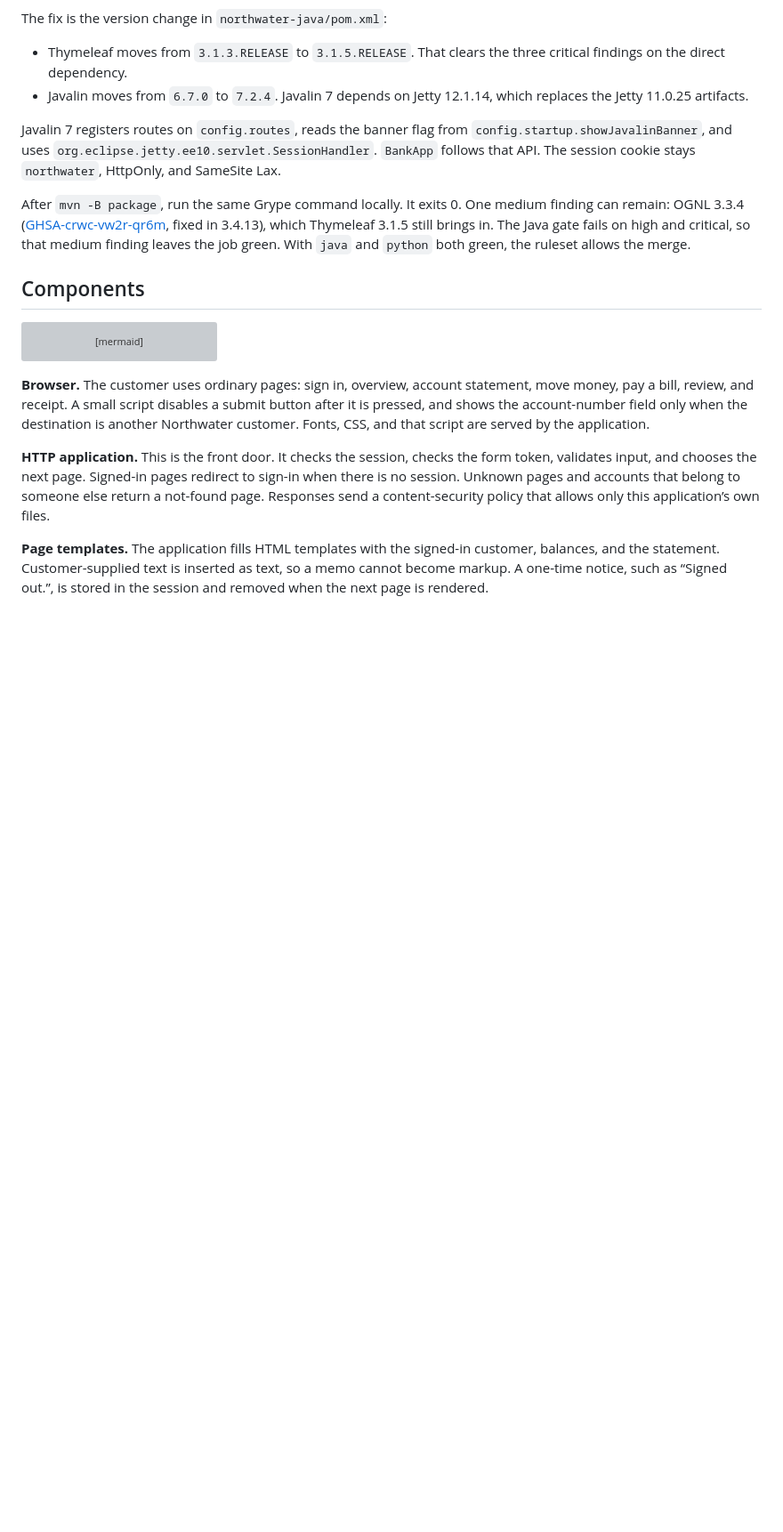
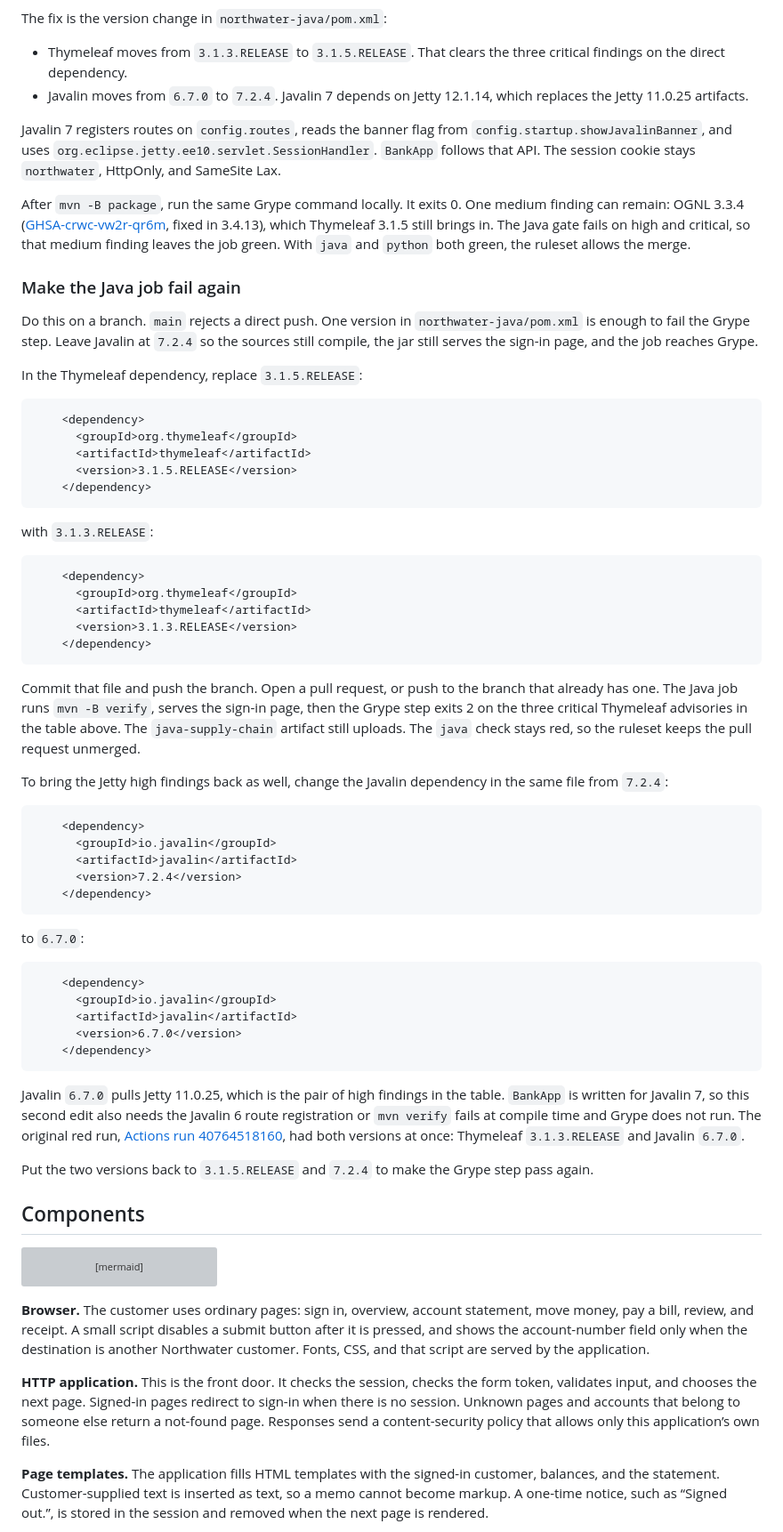
Before and after one commit to claudiol/bank-demo-apps, a Markdown page: README.md, the part around the change. Shown at 89% size. Drawn GitHub-style; blank space fills up the shorter version; grey boxes are pictures that could not be loaded.

Commit message:
Document the pom.xml version pins that make the Java Grype check fail.
Co-authored-by: Cursor <cursoragent@cursor.com>

````diff
--- a/README.md
+++ b/README.md
@@ -153,6 +153,56 @@ Javalin 7 registers routes on `config.routes`, reads the banner flag from `confi
 
 After `mvn -B package`, run the same Grype command locally. It exits 0. One medium finding can remain: OGNL 3.3.4 ([GHSA-crwc-vw2r-qr6m](https://github.com/advisories/GHSA-crwc-vw2r-qr6m), fixed in 3.4.13), which Thymeleaf 3.1.5 still brings in. The Java gate fails on high and critical, so that medium finding leaves the job green. With `java` and `python` both green, the ruleset allows the merge.
 
+### Make the Java job fail again
+
+Do this on a branch. `main` rejects a direct push. One version in `northwater-java/pom.xml` is enough to fail the Grype step. Leave Javalin at `7.2.4` so the sources still compile, the jar still serves the sign-in page, and the job reaches Grype.
+
+In the Thymeleaf dependency, replace `3.1.5.RELEASE`:
+
+```xml
+    <dependency>
+      <groupId>org.thymeleaf</groupId>
+      <artifactId>thymeleaf</artifactId>
+      <version>3.1.5.RELEASE</version>
+    </dependency>
+```
+
+with `3.1.3.RELEASE`:
+
+```xml
+    <dependency>
+      <groupId>org.thymeleaf</groupId>
+      <artifactId>thymeleaf</artifactId>
+      <version>3.1.3.RELEASE</version>
+    </dependency>
+```
+
+Commit that file and push the branch. Open a pull request, or push to the branch that already has one. The Java job runs `mvn -B verify`, serves the sign-in page, then the Grype step exits 2 on the three critical Thymeleaf advisories in the table above. The `java-supply-chain` artifact still uploads. The `java` check stays red, so the ruleset keeps the pull request unmerged.
+
+To bring the Jetty high findings back as well, change the Javalin dependency in the same file from `7.2.4`:
+
+```xml
+    <dependency>
+      <groupId>io.javalin</groupId>
+      <artifactId>javalin</artifactId>
+      <version>7.2.4</version>
+    </dependency>
+```
+
+to `6.7.0`:
+
+```xml
+    <dependency>
+      <groupId>io.javalin</groupId>
+      <artifactId>javalin</artifactId>
+      <version>6.7.0</version>
+    </dependency>
+```
+
+Javalin `6.7.0` pulls Jetty 11.0.25, which is the pair of high findings in the table. `BankApp` is written for Javalin 7, so this second edit also needs the Javalin 6 route registration or `mvn verify` fails at compile time and Grype does not run. The original red run, [Actions run 40764518160](https://github.com/claudiol/bank-demo-apps/actions/runs/40764518160), had both versions at once: Thymeleaf `3.1.3.RELEASE` and Javalin `6.7.0`.
+
+Put the two versions back to `3.1.5.RELEASE` and `7.2.4` to make the Grype step pass again.
+
 ## Components
 
 ```mermaid
````
